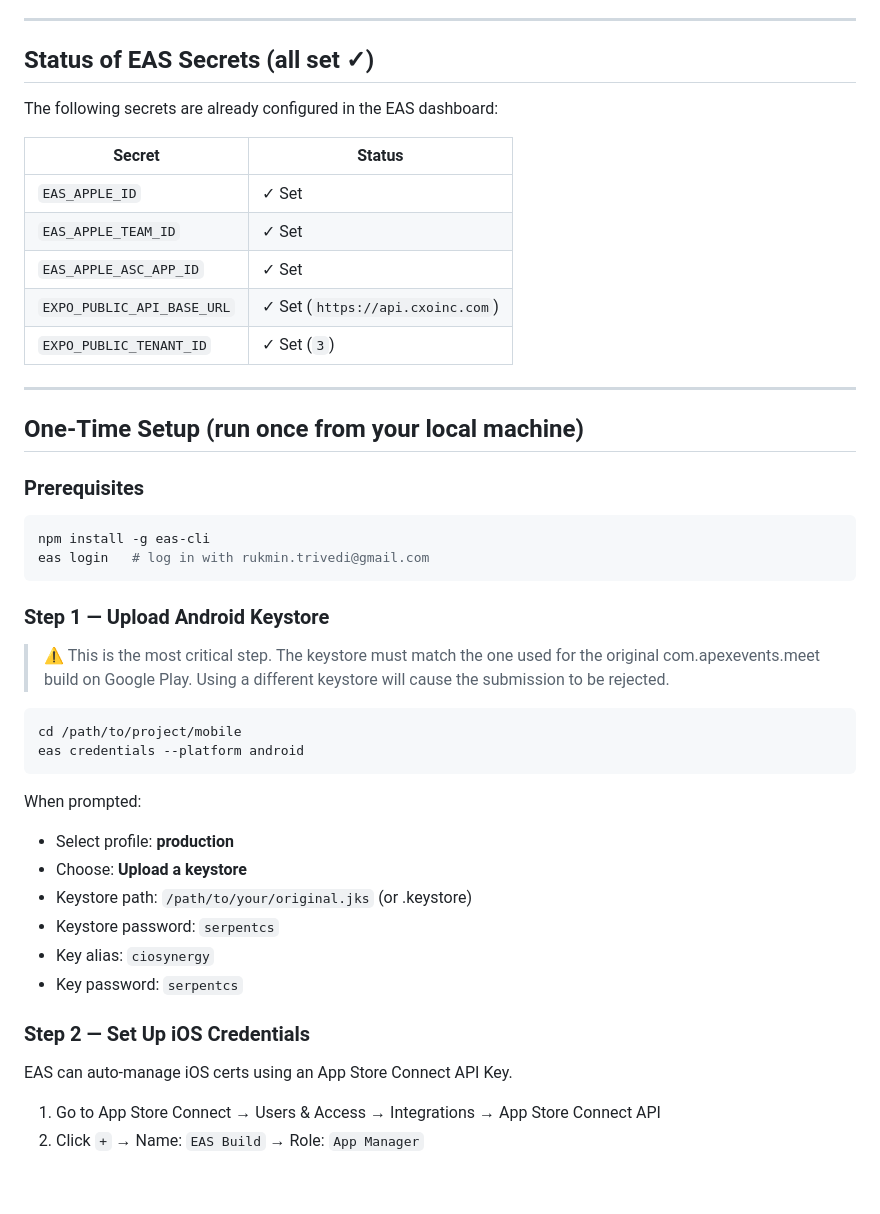
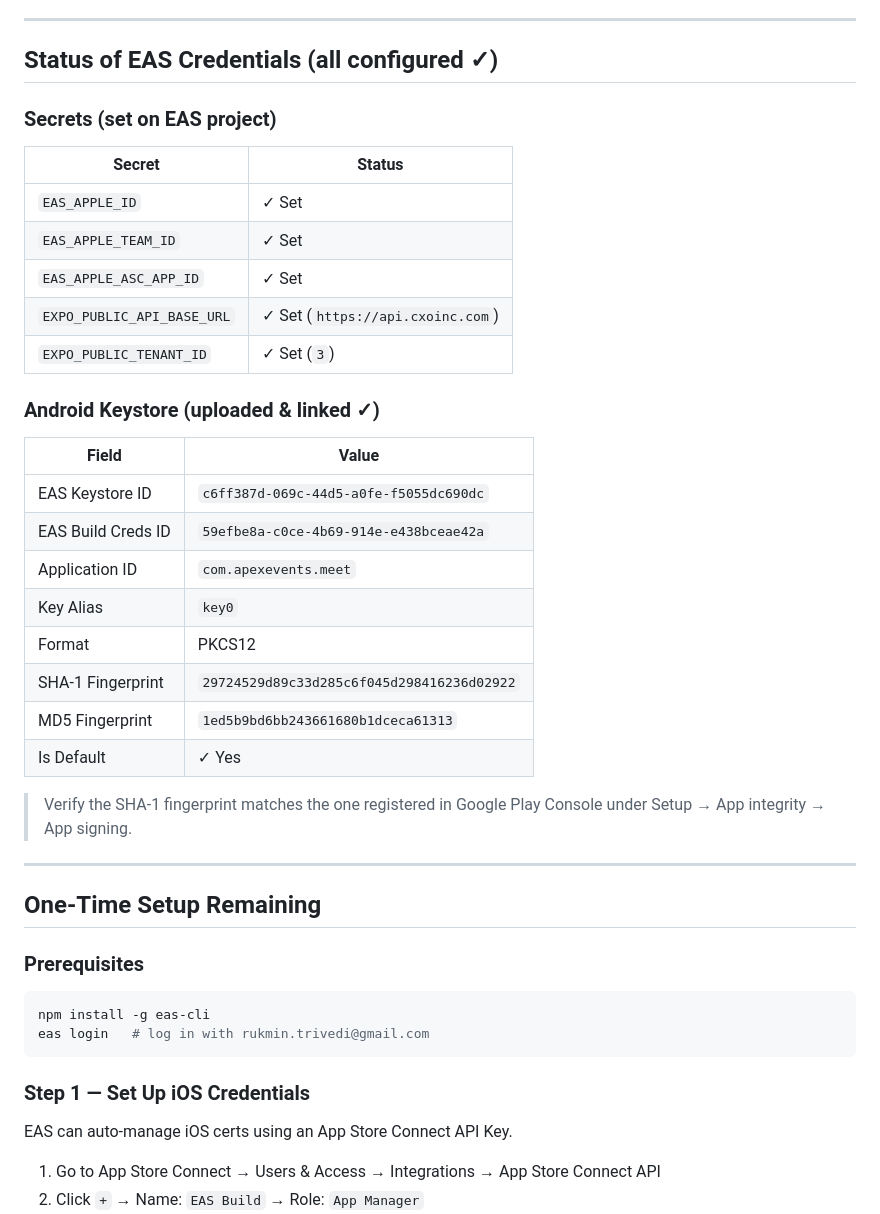
Before and after one commit to quipglobal/Quipeventappreact, a Markdown page: mobile/RELEASE_RUNBOOK.md, the part around the change. GitHub-like rendering; blank space fills up the shorter version.

Commit message:
Update runbook to reflect completed Android credential setup
Update RELEASE_RUNBOOK.md to reflect the successful upload and linking of Android keystore credentials, including relevant IDs and fingerprints.

Replit-Commit-Author: Agent
Replit-Commit-Session-Id: 91922863-dd5e-4218-a959-e44c5c2a71ca
Replit-Commit-Checkpoint-Type: full_checkpoint
Replit-Commit-Event-Id: 8e71e339-2497-4fe3-90ba-305103bf3fff
Replit-Commit-Screenshot-Url: https://storage.googleapis.com/screenshot-production-us-central1/2e6dbd10-51e2-410c-aab8-a6adea7b5c0b/91922863-dd5e-4218-a959-e44c5c2a71ca/OcfyQ2t
Replit-Helium-Checkpoint-Created: true

````diff
--- a/mobile/RELEASE_RUNBOOK.md
+++ b/mobile/RELEASE_RUNBOOK.md
@@ -8,9 +8,9 @@
 
 ---
 
-## Status of EAS Secrets (all set ✓)
+## Status of EAS Credentials (all configured ✓)
 
-The following secrets are already configured in the EAS dashboard:
+### Secrets (set on EAS project)
 
 | Secret | Status |
 |---|---|
@@ -20,9 +20,25 @@ The following secrets are already configured in the EAS dashboard:
 | `EXPO_PUBLIC_API_BASE_URL` | ✓ Set (`https://api.cxoinc.com`) |
 | `EXPO_PUBLIC_TENANT_ID` | ✓ Set (`3`) |
 
+### Android Keystore (uploaded & linked ✓)
+
+| Field | Value |
+|---|---|
+| EAS Keystore ID | `c6ff387d-069c-44d5-a0fe-f5055dc690dc` |
+| EAS Build Creds ID | `59efbe8a-c0ce-4b69-914e-e438bceae42a` |
+| Application ID | `com.apexevents.meet` |
+| Key Alias | `key0` |
+| Format | PKCS12 |
+| SHA-1 Fingerprint | `29724529d89c33d285c6f045d298416236d02922` |
+| MD5 Fingerprint | `1ed5b9bd6bb243661680b1dceca61313` |
+| Is Default | ✓ Yes |
+
+> Verify the SHA-1 fingerprint matches the one registered in Google Play Console
+> under Setup → App integrity → App signing.
+
 ---
 
-## One-Time Setup (run once from your local machine)
+## One-Time Setup Remaining
 
 ### Prerequisites
 ```bash
@@ -30,26 +46,7 @@ npm install -g eas-cli
 eas login   # log in with rukmin.trivedi@gmail.com
 ```
 
-### Step 1 — Upload Android Keystore
-
-> ⚠️ This is the most critical step. The keystore must match the one used for the
-> original com.apexevents.meet build on Google Play. Using a different keystore
-> will cause the submission to be rejected.
-
-```bash
-cd /path/to/project/mobile
-eas credentials --platform android
-```
-
-When prompted:
-- Select profile: **production**
-- Choose: **Upload a keystore**
-- Keystore path: `/path/to/your/original.jks`  (or .keystore)
-- Keystore password: `serpentcs`
-- Key alias: `ciosynergy`
-- Key password: `serpentcs`
-
-### Step 2 — Set Up iOS Credentials
+### Step 1 — Set Up iOS Credentials
 
 EAS can auto-manage iOS certs using an App Store Connect API Key.
 
````
